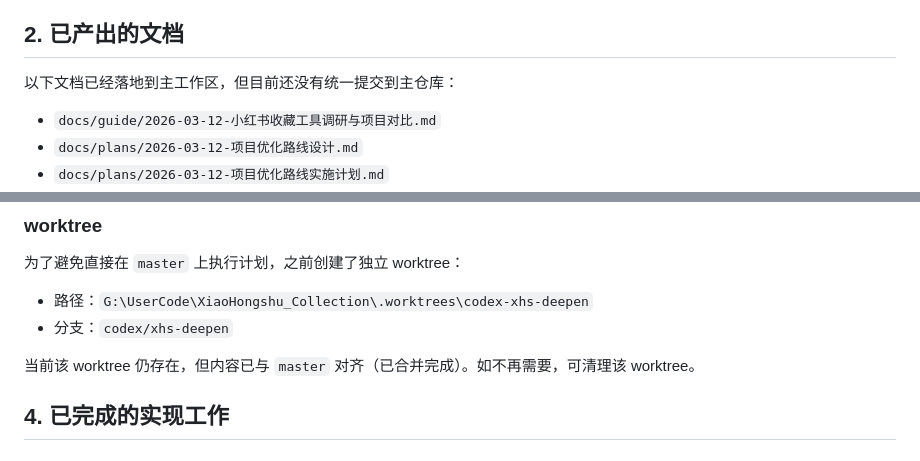
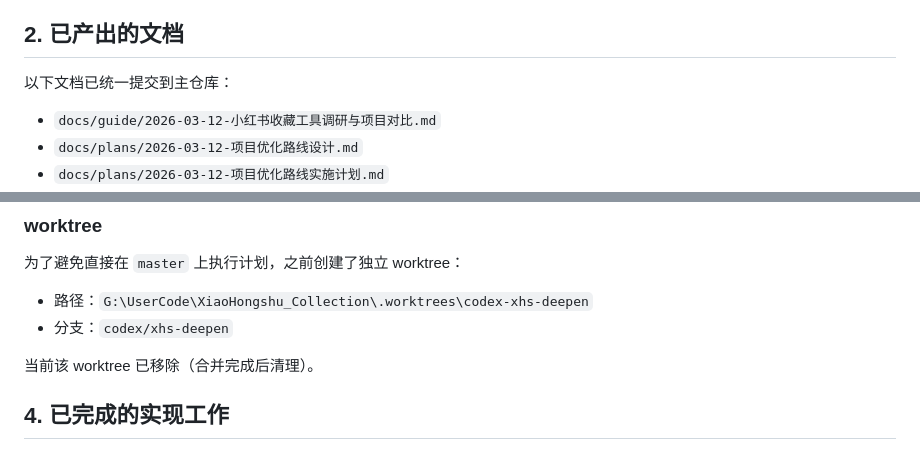
Before and after one commit to nonomil/XiaoHongshu_Collection, a Markdown page: docs/guide/2026-03-12-交接总结.md, 2 parts joined by grey strips. Rendered like a GitHub page.

```diff
--- a/docs/guide/2026-03-12-交接总结.md
+++ b/docs/guide/2026-03-12-交接总结.md
@@ -16,7 +16,7 @@
 
 ## 2. 已产出的文档
 
-以下文档已经落地到主工作区，但目前还没有统一提交到主仓库：
+以下文档已统一提交到主仓库：
 
 - `docs/guide/2026-03-12-小红书收藏工具调研与项目对比.md`
 - `docs/plans/2026-03-12-项目优化路线设计.md`
@@ -69,7 +69,7 @@
 - 路径：`G:\UserCode\XiaoHongshu_Collection\.worktrees\codex-xhs-deepen`
 - 分支：`codex/xhs-deepen`
 
-当前该 worktree 仍存在，但内容已与 `master` 对齐（已合并完成）。如不再需要，可清理该 worktree。
+当前该 worktree 已移除（合并完成后清理）。
 
 ## 4. 已完成的实现工作
 
```
Also changed, not shown: other parts of docs/guide/2026-03-12-交接总结.md (+7 -23 lines).
